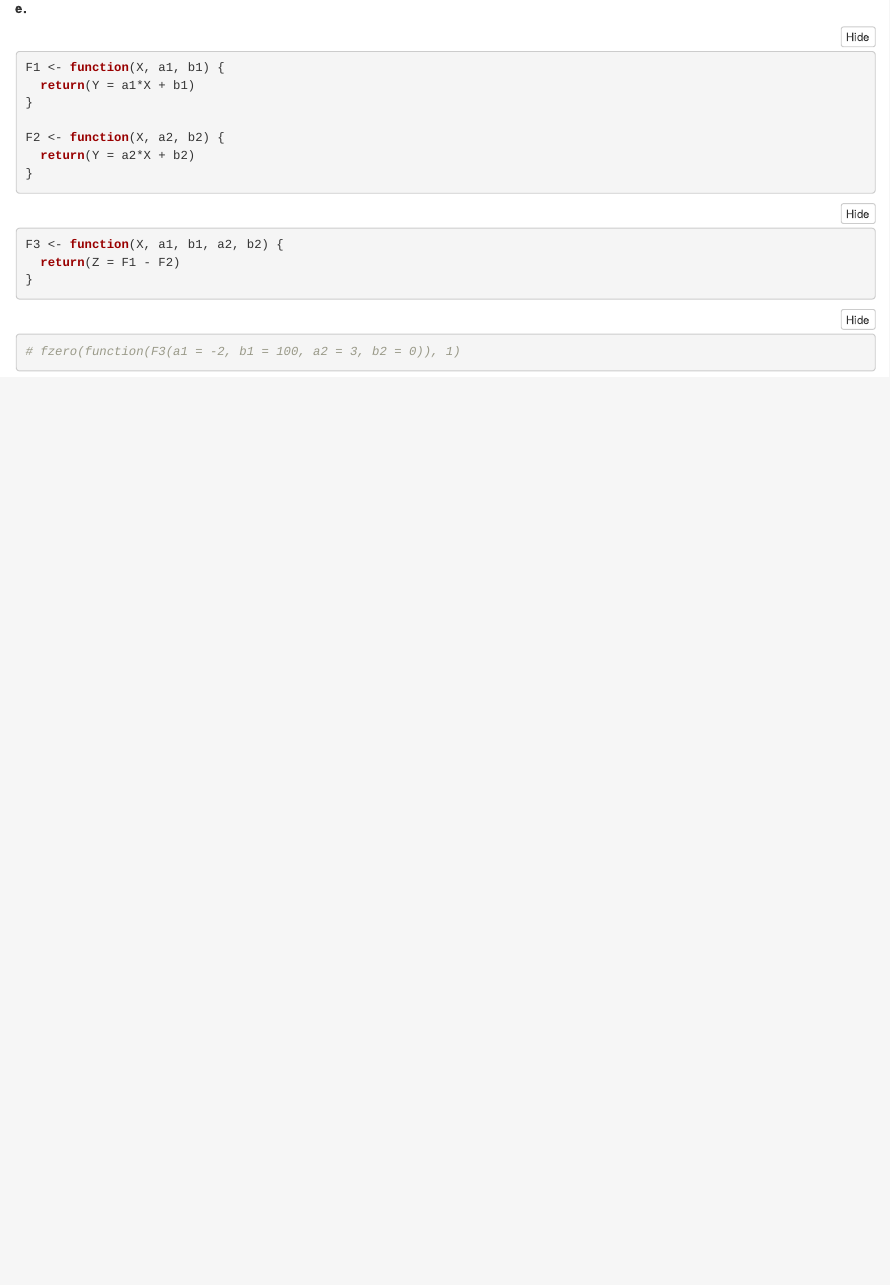
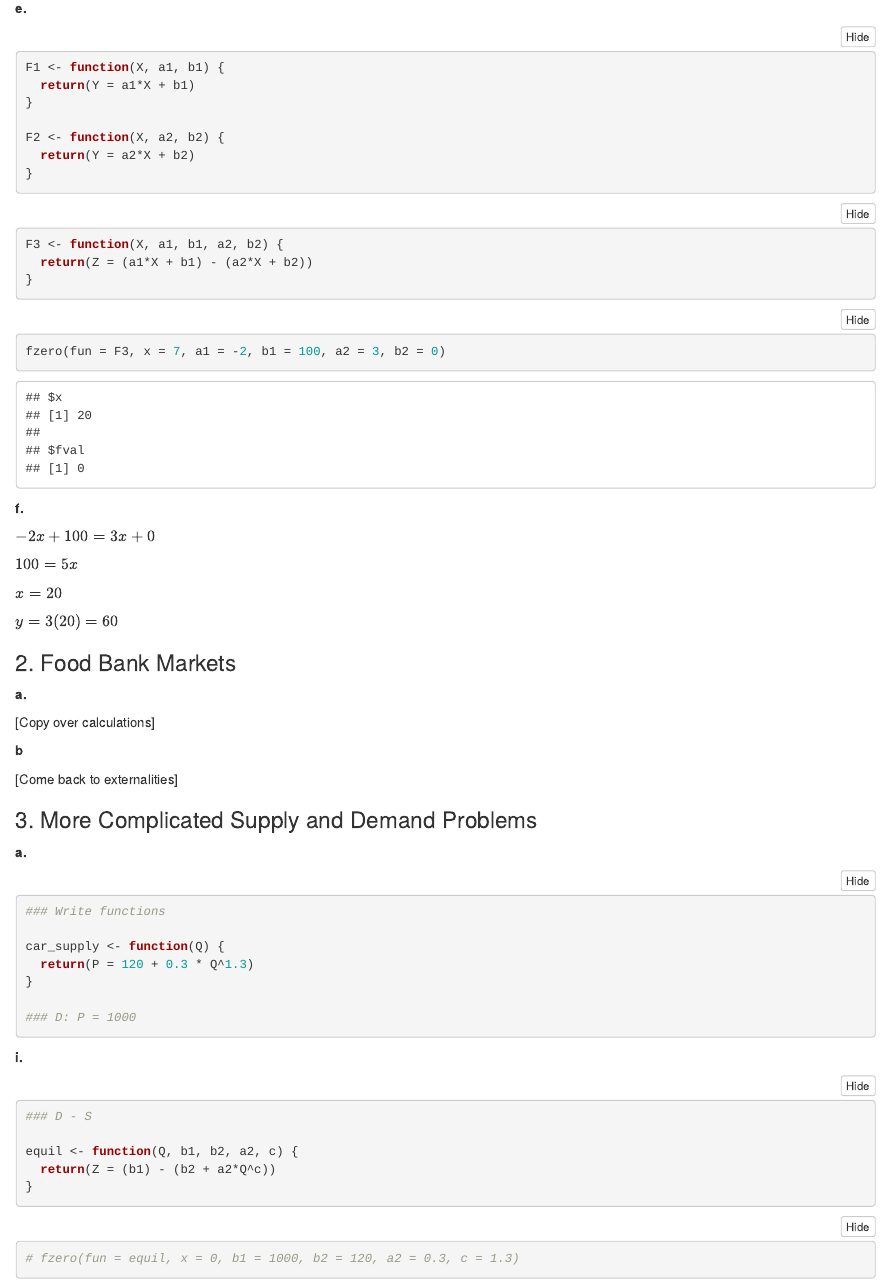
Before and after one commit to justinelang/esm204_hw1, an R Markdown document (HW1_JustineLang.Rmd): the page in a window 1100 px wide, from 1780 px down. Rendered offline with R 4.5, knitr and Pandoc, with nearby package versions; folded parts are opened.

Commit message:
finished half of 2; stuck on 3

````diff
--- a/HW1_JustineLang.Rmd
+++ b/HW1_JustineLang.Rmd
@@ -79,10 +79,68 @@ F2 <- function(X, a2, b2) {
 
 ```{r}
 F3 <- function(X, a1, b1, a2, b2) {
-  return(Z = F1 - F2)
+  return(Z = (a1*X + b1) - (a2*X + b2))
 }
 ```
 
 ```{r}
-# fzero(function(F3(a1 = -2, b1 = 100, a2 = 3, b2 = 0)), 1)
+fzero(fun = F3, x = 7, a1 = -2, b1 = 100, a2 = 3, b2 = 0)
 ```
+
+
+
+**f.**
+
+$-2x + 100 = 3x + 0$
+
+$100 = 5x$
+
+$x = 20$
+
+$y = 3(20) = 60$
+
+
+
+
+### 2. Food Bank Markets
+
+**a.**
+
+[Copy over calculations]
+
+
+**b**
+
+[Come back to externalities]
+
+
+
+
+### 3. More Complicated Supply and Demand Problems
+
+**a.**
+
+```{r}
+### Write functions
+
+car_supply <- function(Q) {
+  return(P = 120 + 0.3 * Q^1.3)
+}
+
+### D: P = 1000
+```
+
+
+**i.**
+
+```{r}
+### D - S
+
+equil <- function(Q, b1, b2, a2, c) {
+  return(Z = (b1) - (b2 + a2*Q^c))
+}
+```
+
+```{r}
+# fzero(fun = equil, x = 0, b1 = 1000, b2 = 120, a2 = 0.3, c = 1.3)
+```
````
